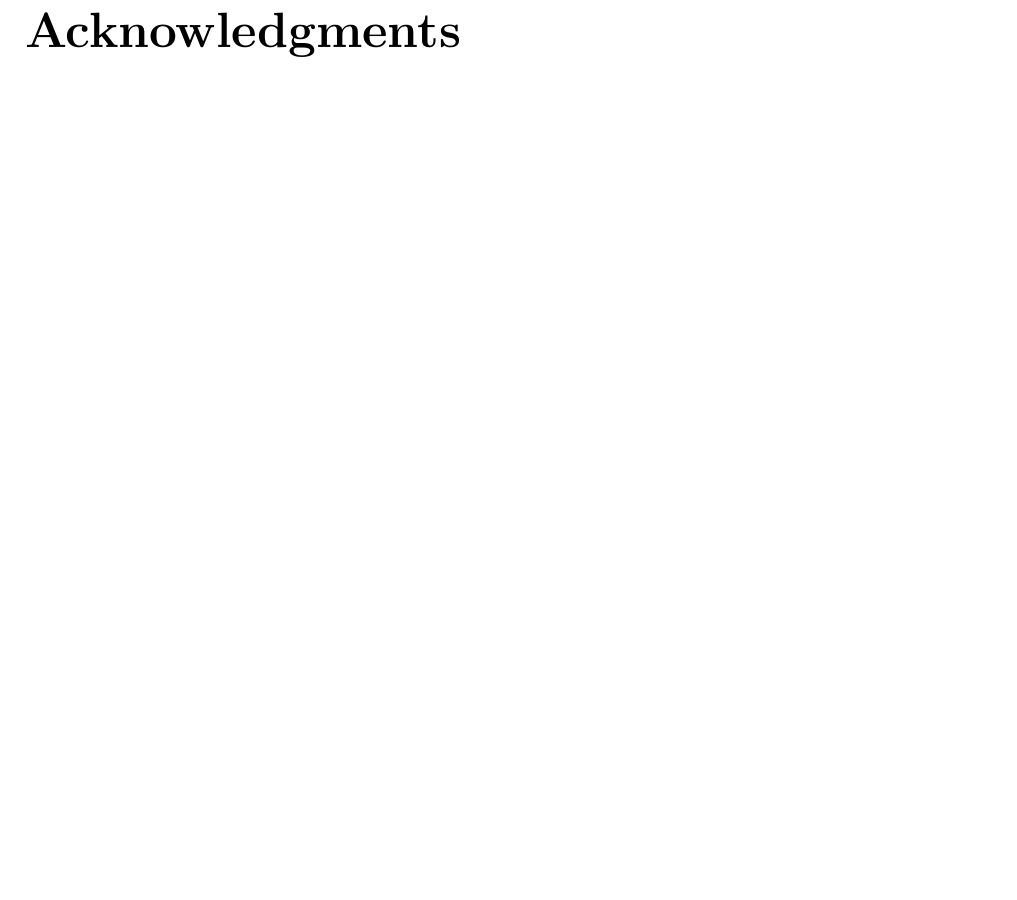
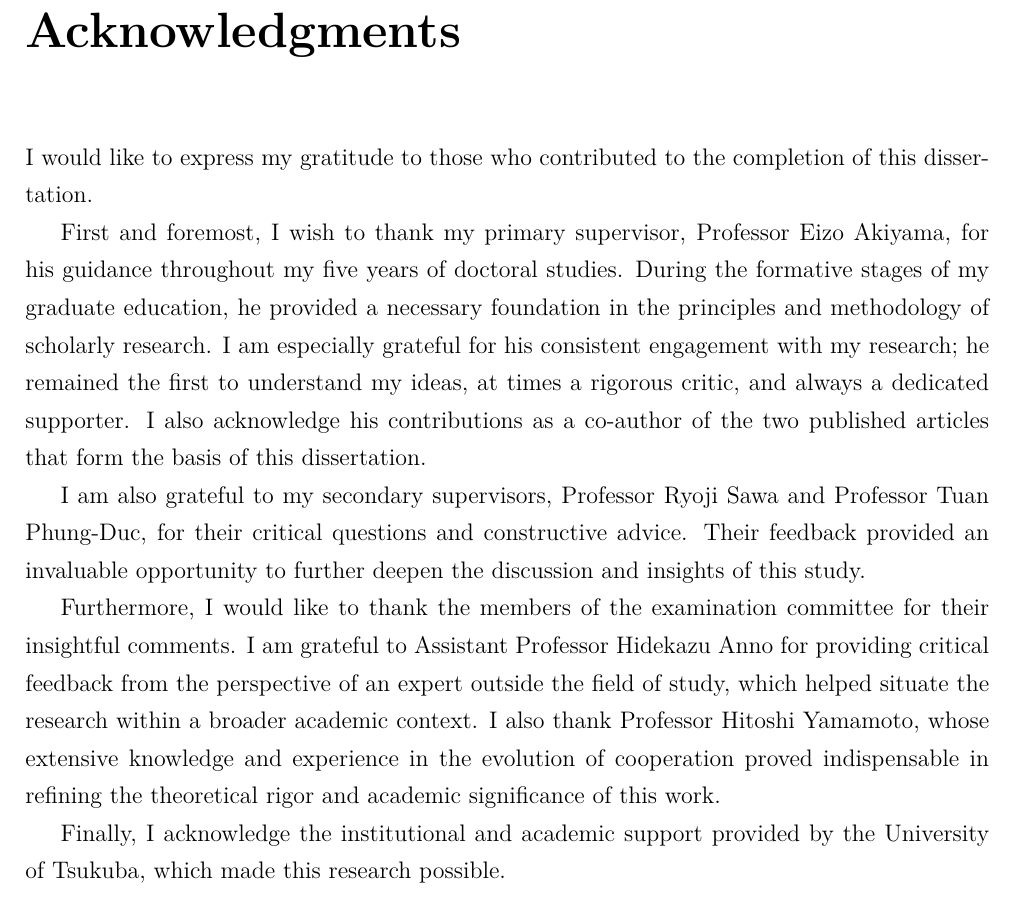
Before and after one commit to mas178/doctoral-dissertation, a LaTeX thesis (main.tex, which reads chapters/acknowledgments.tex): part of page 65 of 65, cut so that both start at the same text, the shorter picture padded with empty space. Compiled offline with pdfLaTeX.

Commit message:
add Acknowledgments

```diff
--- a/chapters/acknowledgments.tex
+++ b/chapters/acknowledgments.tex
@@ -1,2 +1,18 @@
 \chapter*{Acknowledgments}
 \addcontentsline{toc}{chapter}{Acknowledgments}
+
+I would like to express my gratitude to those who contributed to the completion of this dissertation.
+
+First and foremost, I wish to thank my primary supervisor, Professor Eizo Akiyama, for his guidance throughout my five years of doctoral studies.
+During the formative stages of my graduate education, he provided a necessary foundation in the principles and methodology of scholarly research.
+I am especially grateful for his consistent engagement with my research; he remained the first to understand my ideas, at times a rigorous critic, and always a dedicated supporter.
+I also acknowledge his contributions as a co-author of the two published articles that form the basis of this dissertation.
+
+I am also grateful to my secondary supervisors, Professor Ryoji Sawa and Professor Tuan Phung-Duc, for their critical questions and constructive advice.
+Their feedback provided an invaluable opportunity to further deepen the discussion and insights of this study.
+
+Furthermore, I would like to thank the members of the examination committee for their insightful comments.
+I am grateful to Assistant Professor Hidekazu Anno for providing critical feedback from the perspective of an expert outside the field of study, which helped situate the research within a broader academic context.
+I also thank Professor Hitoshi Yamamoto, whose extensive knowledge and experience in the evolution of cooperation proved indispensable in refining the theoretical rigor and academic significance of this work.
+
+Finally, I acknowledge the institutional and academic support provided by the University of Tsukuba, which made this research possible.
```
Also changed, not shown: dissertation.pdf, summary.pdf.
